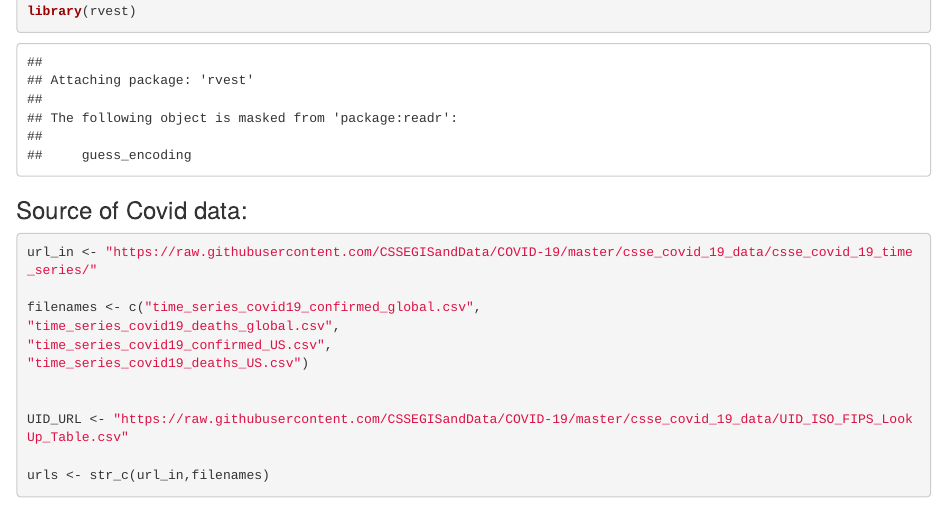
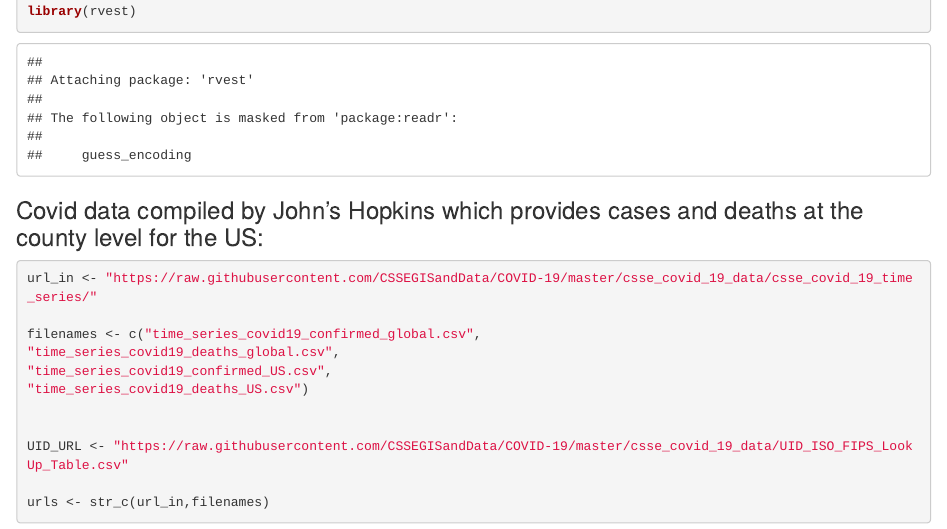
Before and after one commit to Cyndur/DataScience101, an R Markdown document (Covid_v2.Rmd): the page in a window 1100 px wide, from 560 px down. Rendered offline with R 4.5, knitr and Pandoc, with nearby package versions; some code elsewhere in the file could not run offline.

Commit message:
Update Covid_v2.Rmd

````diff
--- a/Covid_v2.Rmd
+++ b/Covid_v2.Rmd
@@ -21,7 +21,7 @@ library(dplyr)
 library(lubridate)
 library(rvest)
 ```
-### Source of Covid data:
+### Covid data compiled by John's Hopkins which provides cases and deaths at the county level for the US:
 
 
 ```{r get_jhu_data}
````
